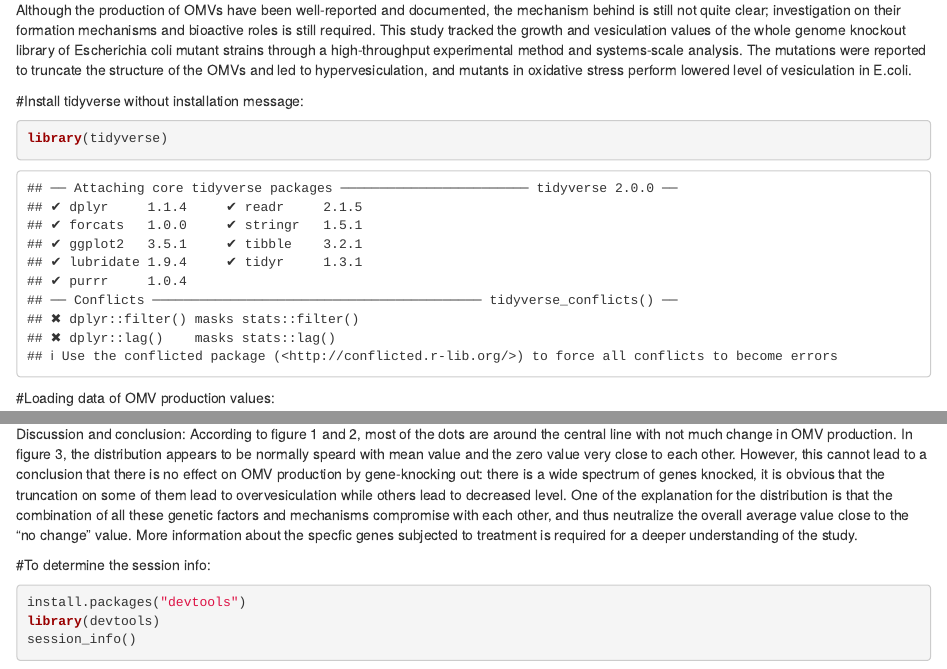
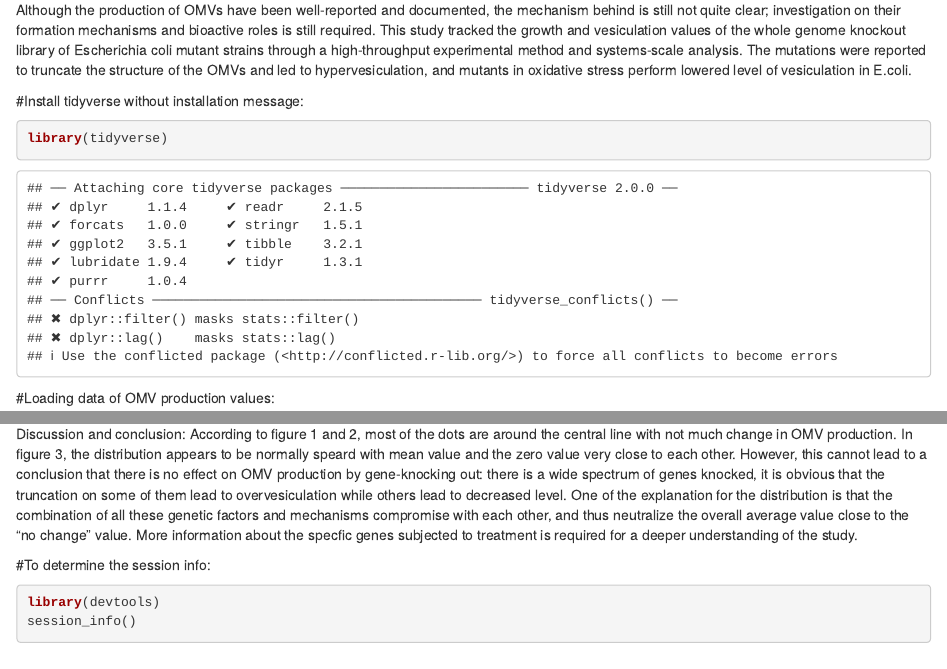
Before and after one commit to Jiucheng-Ding/BIOMI6300_Project1, an R Markdown document (Analysis/OMV-analysis.Rmd): the page in a window 1100 px wide, from 300 px down, and a second part further down, joined at a grey line. Rendered offline with R 4.5, knitr and Pandoc, with nearby package versions.

Commit message:
Fixed devtool so that it appears in knit

````diff
--- a/Analysis/OMV-analysis.Rmd
+++ b/Analysis/OMV-analysis.Rmd
@@ -4,9 +4,9 @@ author: "Jiucheng Ding"
 date: "`r Sys.Date()`"
 output:
   html_document:
-    bibliography: "~/Desktop/Project1/Kulp2015.bibtex"
+    bibliography: ~/Desktop/Project1/Kulp2015.bibtex
     csl: "~/Desktop/Project1/Analysis/apa-single-spaced.csl"
-#Tried hours and failed to add the reference. May ask the professor during office hour or sometime else.
+  pdf_document: default
 ---
 
 #File setup:
@@ -120,8 +120,7 @@ Discussion and conclusion:
 
 
 #To determine the session info:
-```{r devtools}
-install.packages("devtools")
+```{r devtools, include=TRUE}
 library(devtools)
 session_info()
 ```
````
Also changed, not shown: Analysis/OMV-analysis.html, Analysis/OMV-analysis_files/figure-html/figure1-1.png (deleted), Analysis/OMV-analysis_files/figure-html/figure2-1.png (deleted), Analysis/OMV-analysis_files/figure-html/figure3-1.png (deleted), Analysis/OMV-analysis_files/figure-latex/figure1-1.pdf (added), Analysis/OMV-analysis_files/figure-latex/figure2-1.pdf (added), Analysis/OMV-analysis_files/figure-latex/figure3-1.pdf (added).
